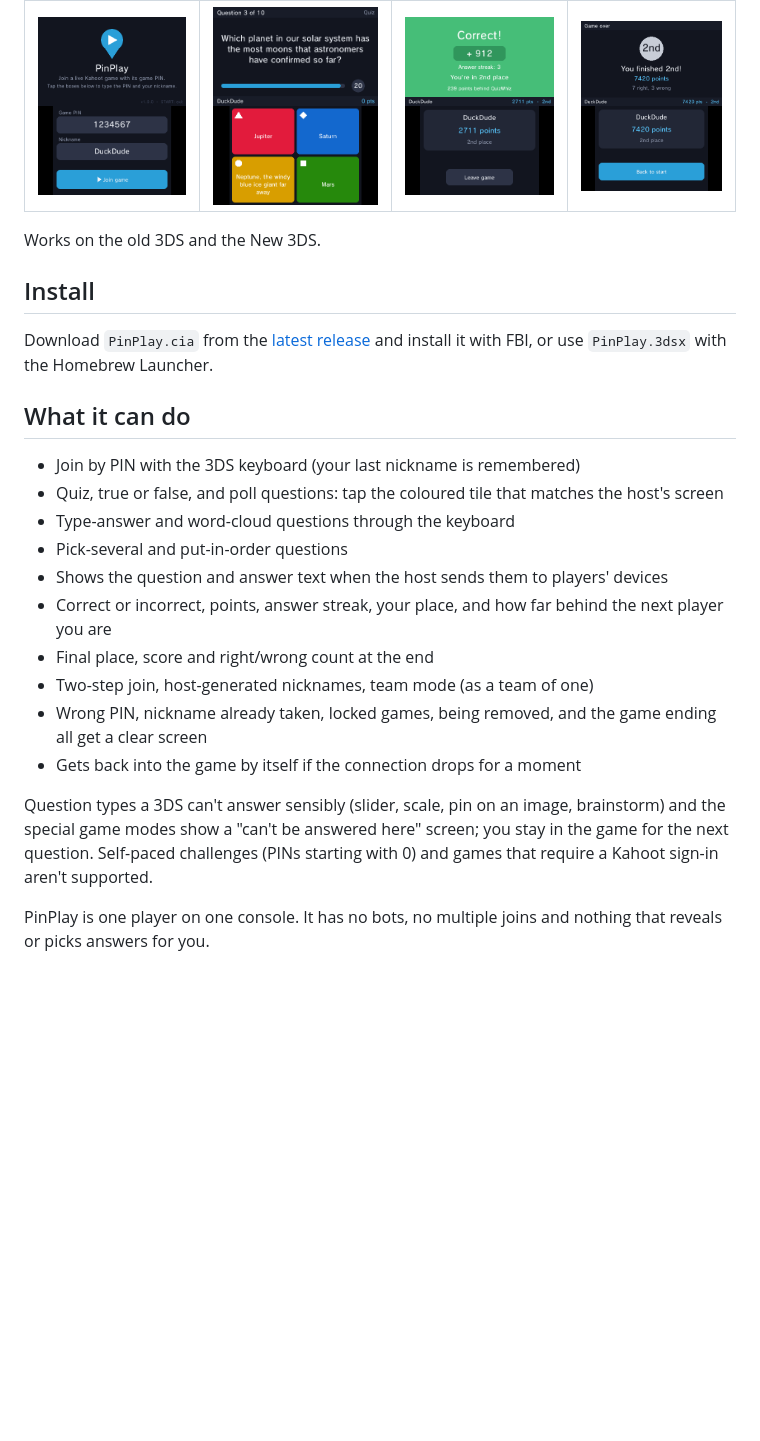
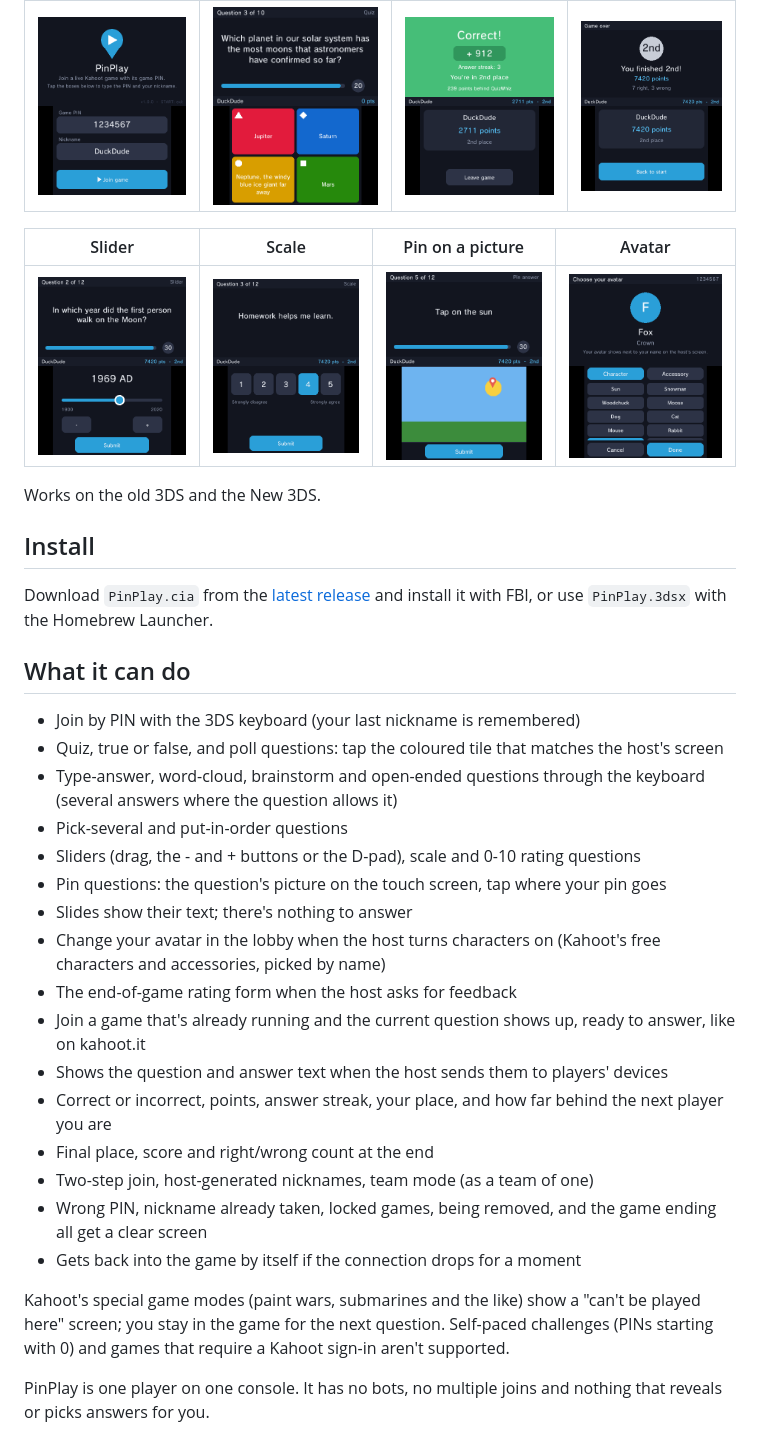
Before and after one commit to kingarthurthe10th-ops/pinplay, a Markdown page: README.md, the part around one of its changes. Rendered like a GitHub page; pictures changed too: screenshots/avatar_pick.png (added), screenshots/pin.png (added), screenshots/scale.png (added); blank space fills up the shorter version.

```diff
--- a/README.md
+++ b/README.md
@@ -5,6 +5,10 @@ Join live Kahoot! games from a Nintendo 3DS. Type the game PIN and a nickname, s
 | Home | Question | Result | Final rank |
 |---|---|---|---|
 | ![](screenshots/home.png) | ![](screenshots/quiz_text.png) | ![](screenshots/result_right.png) | ![](screenshots/ranking.png) |
+
+| Slider | Scale | Pin on a picture | Avatar |
+|---|---|---|---|
+| ![](screenshots/slider.png) | ![](screenshots/scale.png) | ![](screenshots/pin.png) | ![](screenshots/avatar_pick.png) |
 
 Works on the old 3DS and the New 3DS.
 
@@ -16,8 +20,14 @@ Download `PinPlay.cia` from the [latest release](../../releases/latest) and inst
 
 - Join by PIN with the 3DS keyboard (your last nickname is remembered)
 - Quiz, true or false, and poll questions: tap the coloured tile that matches the host's screen
-- Type-answer and word-cloud questions through the keyboard
+- Type-answer, word-cloud, brainstorm and open-ended questions through the keyboard (several answers where the question allows it)
 - Pick-several and put-in-order questions
+- Sliders (drag, the - and + buttons or the D-pad), scale and 0-10 rating questions
+- Pin questions: the question's picture on the touch screen, tap where your pin goes
+- Slides show their text; there's nothing to answer
+- Change your avatar in the lobby when the host turns characters on (Kahoot's free characters and accessories, picked by name)
+- The end-of-game rating form when the host asks for feedback
+- Join a game that's already running and the current question shows up, ready to answer, like on kahoot.it
 - Shows the question and answer text when the host sends them to players' devices
 - Correct or incorrect, points, answer streak, your place, and how far behind the next player you are
 - Final place, score and right/wrong count at the end
@@ -25,7 +35,7 @@ Download `PinPlay.cia` from the [latest release](../../releases/latest) and inst
 - Wrong PIN, nickname already taken, locked games, being removed, and the game ending all get a clear screen
 - Gets back into the game by itself if the connection drops for a moment
 
-Question types a 3DS can't answer sensibly (slider, scale, pin on an image, brainstorm) and the special game modes show a "can't be answered here" screen; you stay in the game for the next question. Self-paced challenges (PINs starting with 0) and games that require a Kahoot sign-in aren't supported.
+Kahoot's special game modes (paint wars, submarines and the like) show a "can't be played here" screen; you stay in the game for the next question. Self-paced challenges (PINs starting with 0) and games that require a Kahoot sign-in aren't supported.
 
 PinPlay is one player on one console. It has no bots, no multiple joins and nothing that reveals or picks answers for you.
 
```
Also changed, not shown: other parts of README.md (+4 -3 lines), 12 other files.
